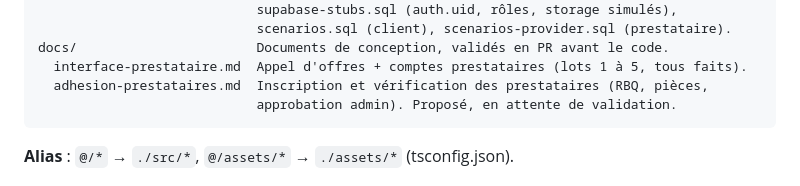
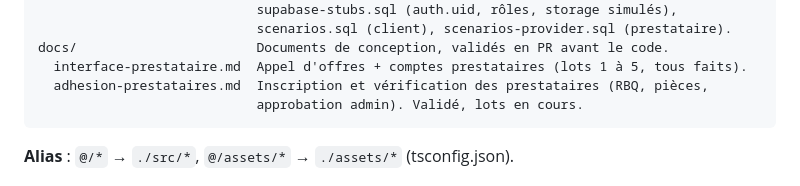
Before and after one commit to tristan-devos/TOCATO, a Markdown page: AGENTS.md, the part around the change. Rendered like a GitHub page.

````diff
--- a/AGENTS.md
+++ b/AGENTS.md
@@ -287,7 +287,7 @@ supabase/tests/             Tests SQL hors projet réel : run.sh (Postgres Docke
 docs/                       Documents de conception, validés en PR avant le code.
   interface-prestataire.md  Appel d'offres + comptes prestataires (lots 1 à 5, tous faits).
   adhesion-prestataires.md  Inscription et vérification des prestataires (RBQ, pièces,
-                            approbation admin). Proposé, en attente de validation.
+                            approbation admin). Validé, lots en cours.
 ```
 
 **Alias** : `@/*` → `./src/*`, `@/assets/*` → `./assets/*` (tsconfig.json).
````
Also changed, not shown: docs/adhesion-prestataires.md (+1 -1 lines).
